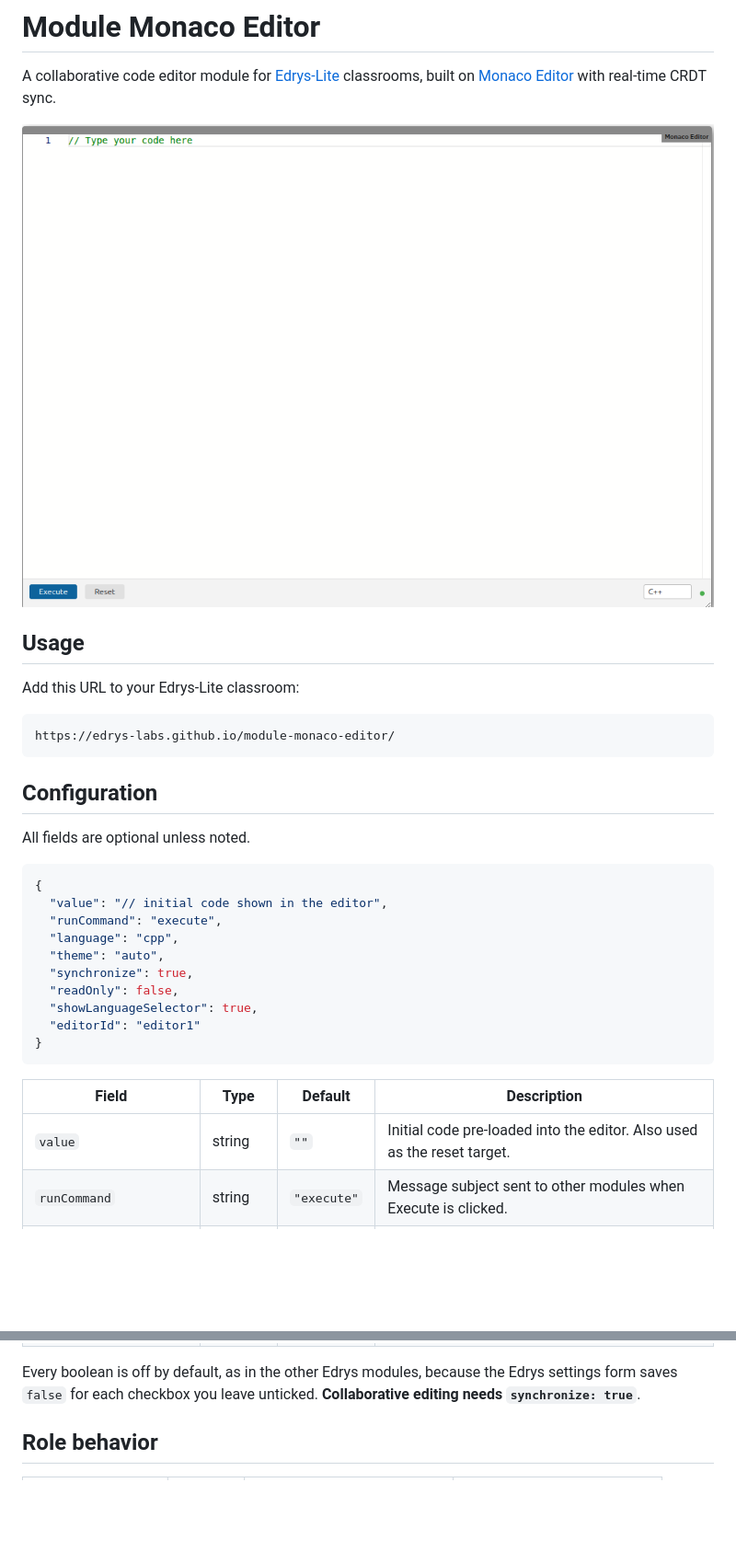
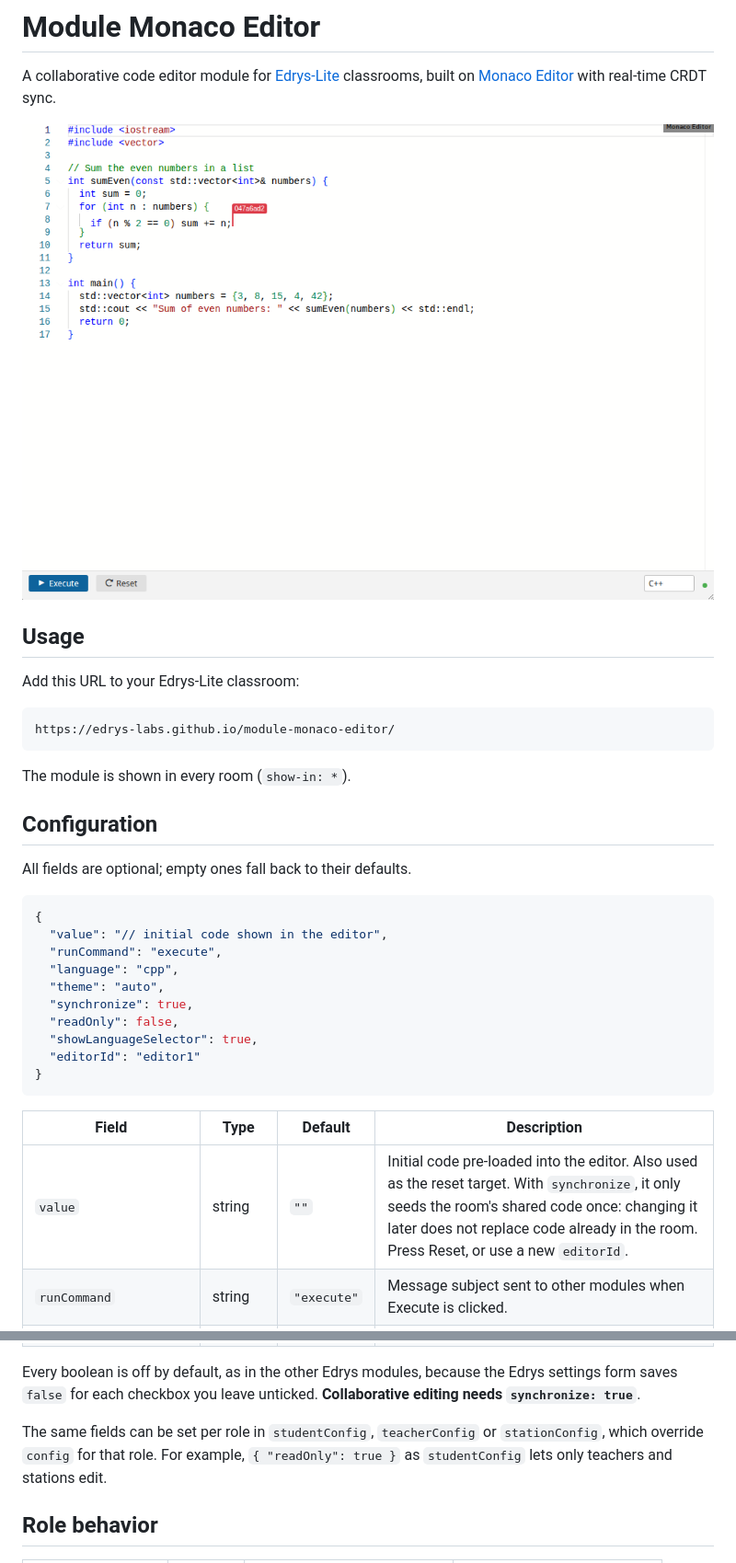
Before and after one commit to edrys-labs/module-monaco-editor, a Markdown page: README.md, 2 parts joined by grey strips. Shown at 92% size. Drawn GitHub-style; pictures changed too: screenshot.png; blank space fills up the shorter version.

Commit message:
Clean up config handling, handlers, deps and docs

````diff
--- a/README.md
+++ b/README.md
@@ -12,9 +12,11 @@ Add this URL to your Edrys-Lite classroom:
 https://edrys-labs.github.io/module-monaco-editor/
 ```
 
+The module is shown in every room (`show-in: *`).
+
 ## Configuration
 
-All fields are optional unless noted.
+All fields are optional; empty ones fall back to their defaults.
 
 ```json
 {
@@ -31,7 +33,7 @@ All fields are optional unless noted.
 
 | Field | Type | Default | Description |
 |---|---|---|---|
-| `value` | string | `""` | Initial code pre-loaded into the editor. Also used as the reset target. |
+| `value` | string | `""` | Initial code pre-loaded into the editor. Also used as the reset target. With `synchronize`, it only seeds the room's shared code once: changing it later does not replace code already in the room. Press Reset, or use a new `editorId`. |
 | `runCommand` | string | `"execute"` | Message subject sent to other modules when Execute is clicked. |
 | `language` | string | `"cpp"` | Editor language. Any Monaco-supported language is valid (e.g. `python`, `javascript`, `rust`). |
 | `theme` | string | `"auto"` | Editor color theme: `auto` (follows each device's dark/light preference), `vs-dark` or `vs-light`. |
@@ -42,6 +44,10 @@ All fields are optional unless noted.
 
 Every boolean is off by default, as in the other Edrys modules, because the Edrys settings form saves `false`
 for each checkbox you leave unticked. **Collaborative editing needs `synchronize: true`**.
+
+The same fields can be set per role in `studentConfig`, `teacherConfig` or `stationConfig`, which override
+`config` for that role. For example, `{ "readOnly": true }` as `studentConfig` lets only teachers and stations
+edit.
 
 ## Role behavior
 
````
Also changed, not shown: other parts of README.md (+16 -0 lines), 8 other files.
